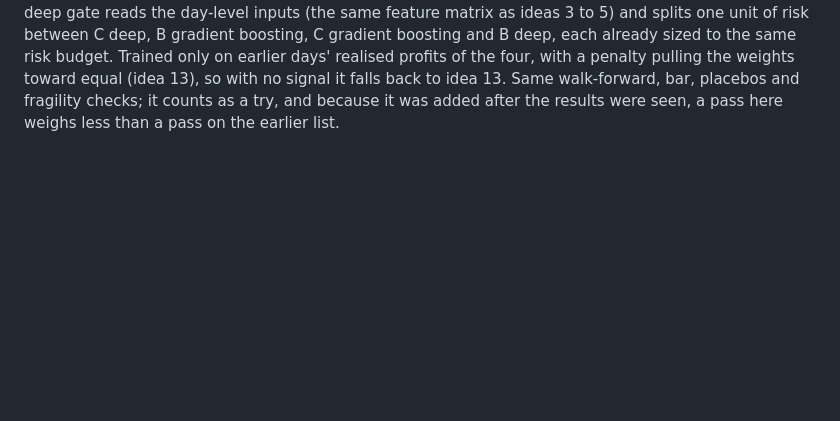
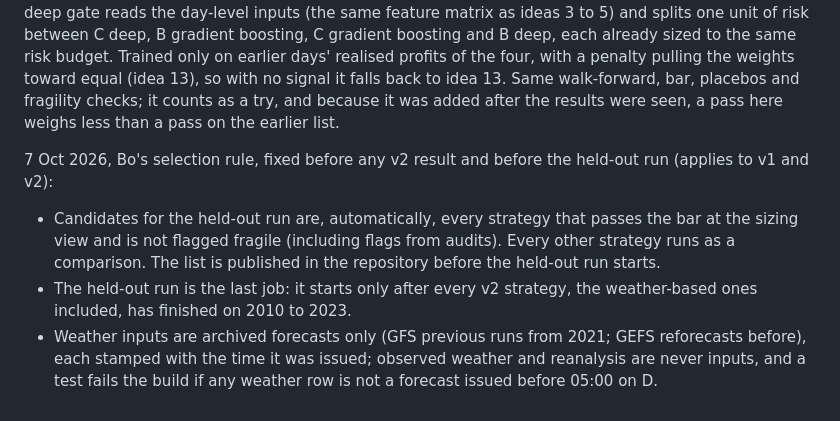
Before and after one commit to bolgacg/tavle, a Markdown page: research/us/OBJECTIVES.md, the part around the change. GitHub-like rendering; blank space fills up the shorter version.

Commit message:
us study: selection rule fixed in advance; held-out run last; forecasts only, never observed weather

```diff
--- a/research/us/OBJECTIVES.md
+++ b/research/us/OBJECTIVES.md
@@ -84,3 +84,8 @@ Robustness checks run on the strongest rows before the list is approved, all on
 
 7 Oct 2026, idea 14, registered after the full 2021 to 2023 table and disclosed as such (no held-out data read):
 14. Learned allocator over the four candidates: for each delivery day, a small, heavily regularised deep gate reads the day-level inputs (the same feature matrix as ideas 3 to 5) and splits one unit of risk between C deep, B gradient boosting, C gradient boosting and B deep, each already sized to the same risk budget. Trained only on earlier days' realised profits of the four, with a penalty pulling the weights toward equal (idea 13), so with no signal it falls back to idea 13. Same walk-forward, bar, placebos and fragility checks; it counts as a try, and because it was added after the results were seen, a pass here weighs less than a pass on the earlier list.
+
+7 Oct 2026, Bo's selection rule, fixed before any v2 result and before the held-out run (applies to v1 and v2):
+- Candidates for the held-out run are, automatically, every strategy that passes the bar at the sizing view and is not flagged fragile (including flags from audits). Every other strategy runs as a comparison. The list is published in the repository before the held-out run starts.
+- The held-out run is the last job: it starts only after every v2 strategy, the weather-based ones included, has finished on 2010 to 2023.
+- Weather inputs are archived forecasts only (GFS previous runs from 2021; GEFS reforecasts before), each stamped with the time it was issued; observed weather and reanalysis are never inputs, and a test fails the build if any weather row is not a forecast issued before 05:00 on D.
```
